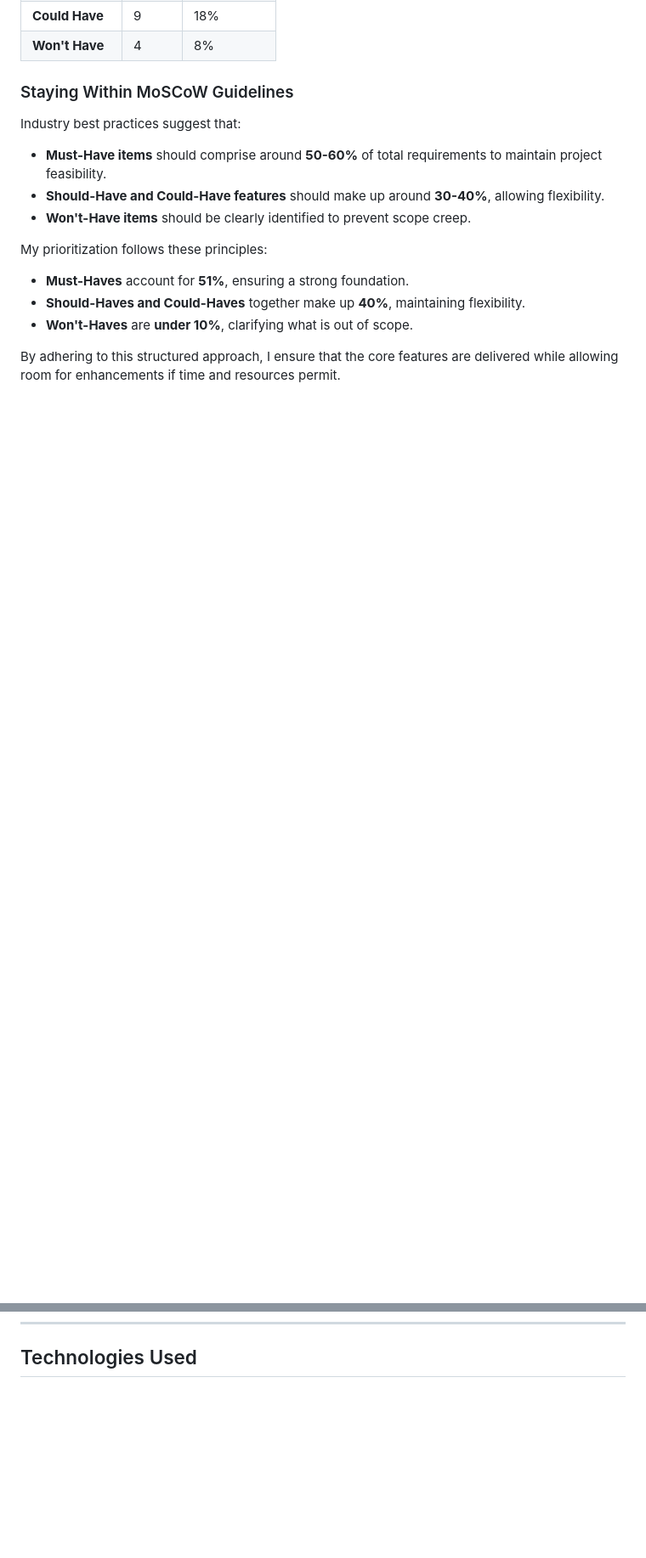
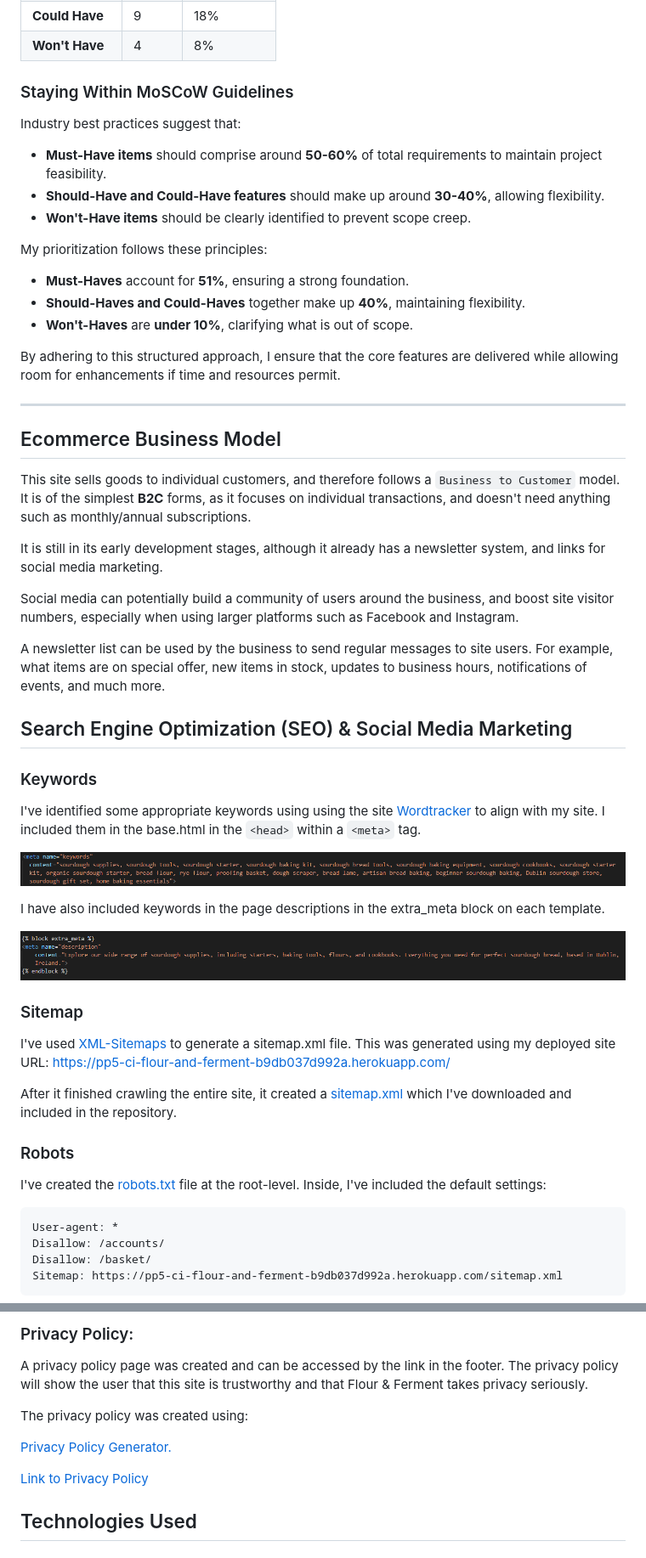
Before and after one commit to EJFleet/pp5-flour-and-ferment, a Markdown page: README.md, 2 parts joined by grey strips. Shown: that part at 85% size. Drawn GitHub-style; pictures changed too: docs/images/e-commerce/keywords-extra-meta.png (added), docs/images/e-commerce/keywords.png (added); blank space fills up the shorter version.

Commit message:
Add e-commerce and social media sections to  README.md

````diff
--- a/README.md
+++ b/README.md
@@ -953,3 +953,50 @@ My prioritization follows these principles:
 By adhering to this structured approach, I ensure that the core features are delivered while allowing room for enhancements if time and resources permit.
 
 ---
+
+## Ecommerce Business Model
+
+This site sells goods to individual customers, and therefore follows a `Business to Customer` model.
+It is of the simplest **B2C** forms, as it focuses on individual transactions, and doesn't need anything
+such as monthly/annual subscriptions.
+
+It is still in its early development stages, although it already has a newsletter system, and links for social media marketing.
+
+Social media can potentially build a community of users around the business, and boost site visitor numbers,
+especially when using larger platforms such as Facebook and Instagram.
+
+A newsletter list can be used by the business to send regular messages to site users.
+For example, what items are on special offer, new items in stock, updates to business hours, notifications of events, and much more.
+
+## Search Engine Optimization (SEO) & Social Media Marketing
+
+### Keywords
+
+I've identified some appropriate keywords using using the site [Wordtracker](https://www.wordtracker.com/) to align with my site.  I included them in the base.html in the `<head>` within a `<meta>` tag.
+
+![Keywords](docs/images/e-commerce/keywords.png)
+
+I have also included keywords in the page descriptions in the extra_meta block on each template.
+
+![Description](docs/images/e-commerce/keywords-extra-meta.png)
+
+### Sitemap
+
+I've used [XML-Sitemaps](https://www.xml-sitemaps.com) to generate a sitemap.xml file.
+This was generated using my deployed site URL: https://pp5-ci-flour-and-ferment-b9db037d992a.herokuapp.com/
+
+After it finished crawling the entire site, it created a
+[sitemap.xml](sitemap.xml) which I've downloaded and included in the repository.
+
+### Robots
+
+I've created the [robots.txt](robots.txt) file at the root-level.
+Inside, I've included the default settings:
+
+```
+User-agent: *
+Disallow: /accounts/
+Disallow: /basket/
+Sitemap: https://pp5-ci-flour-and-ferment-b9db037d992a.herokuapp.com/sitemap.xml
+```
+
@@ -956,3 +1019,13 @@ By adhering to this structured approach, I ensure that the core features are del
+### Privacy Policy:
+
+A privacy policy page was created and can be accessed by the link in the footer. The privacy policy will show the user that this site is trustworthy and that Flour & Ferment takes privacy seriously.
+
+The privacy policy was created using:
+
+[Privacy Policy Generator.](https://www.privacypolicygenerator.info/)
+
+[Link to Privacy Policy](https://www.termsfeed.com/live/5582ef34-d31a-42e4-b04f-a198aef89f88)
+
 
 ## Technologies Used
 
````
Also changed, not shown: other parts of README.md (+19 -1 lines), docs/images/e-commerce/facebook-1.png (added), docs/images/e-commerce/facebook-2.png (added), docs/images/e-commerce/facebook-3.png (added).
